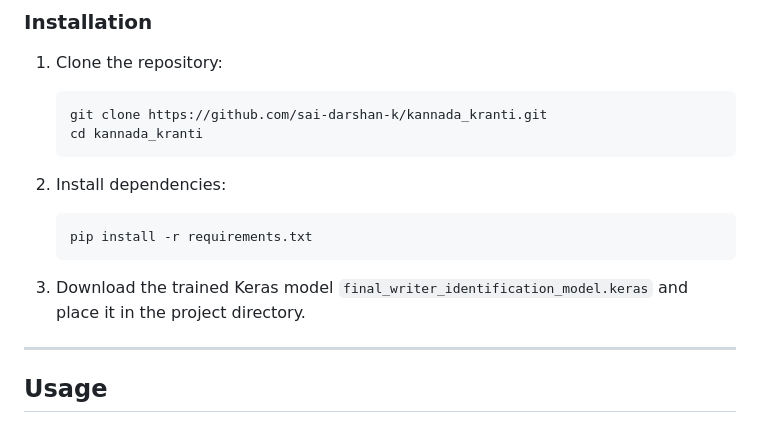
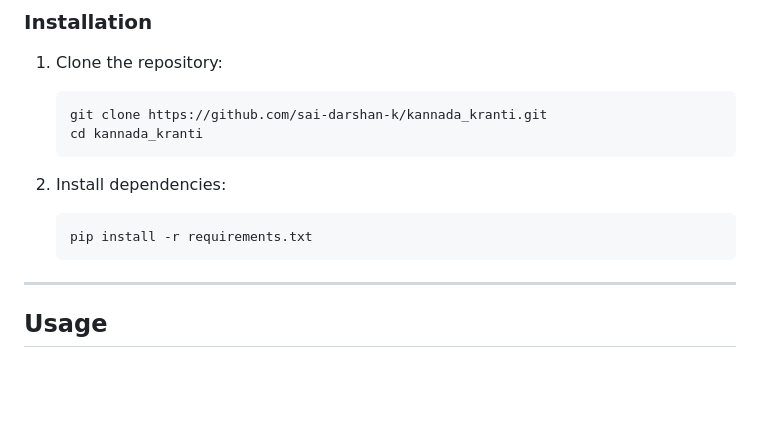
Before and after one commit to sai-darshan-k/Kannada_Kranti, a Markdown page: README.md, the part around the change printed below. GitHub-like rendering; blank space fills up the shorter version.

````diff
--- a/README.md
+++ b/README.md
@@ -51,8 +52,6 @@ This project is a Flask web application designed to perform three main tasks:
    pip install -r requirements.txt
    ```
 
-3. Download the trained Keras model `final_writer_identification_model.keras` and place it in the project directory.
-
 ---
 
 ## Usage
````
Also changed, not shown: other parts of README.md (+12 -1 lines).
